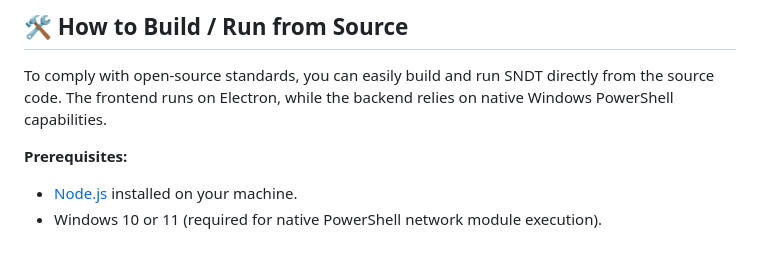
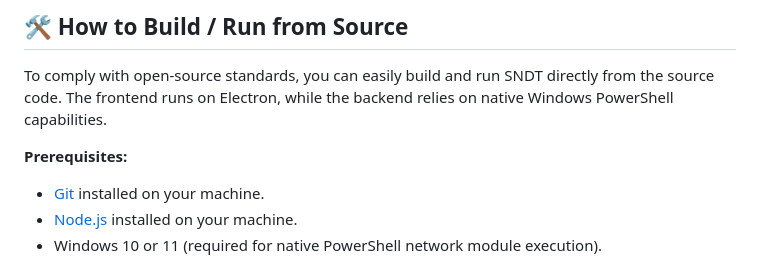
Before and after one commit to SNDT-Tools/SNDT--Global-Release-Edition, a Markdown page: README.md, the part around the change. GitHub-like rendering.

```diff
--- a/README.md
+++ b/README.md
@@ -55,6 +55,7 @@ SNDT is designed to leave no trace on your system. No registry keys, no messy in
 To comply with open-source standards, you can easily build and run SNDT directly from the source code. The frontend runs on Electron, while the backend relies on native Windows PowerShell capabilities.
 
 **Prerequisites:**
+* [Git](https://git-scm.com/) installed on your machine.
 * [Node.js](https://nodejs.org/) installed on your machine.
 * Windows 10 or 11 (required for native PowerShell network module execution).
 
```
